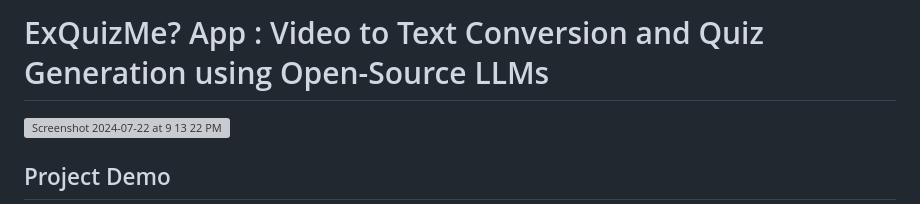
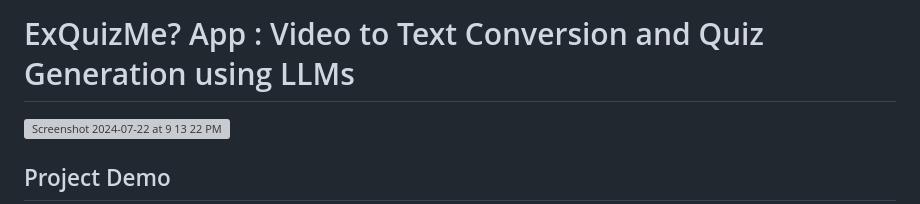
Before and after one commit to safi50/ExQuizMe-App-Video-to-Quiz-Generator-using-LLMs, a Markdown page: readme.md, the part around the change. Rendered like a GitHub page; grey boxes are pictures that could not be loaded.

```diff
--- a/readme.md
+++ b/readme.md
@@ -1,4 +1,4 @@
-# ExQuizMe? App : Video to Text Conversion and Quiz Generation using Open-Source LLMs
+# ExQuizMe? App : Video to Text Conversion and Quiz Generation using LLMs
 <img width="1672" alt="Screenshot 2024-07-22 at 9 13 22 PM" src="https://github.com/user-attachments/assets/634f3908-d040-43e5-8953-e990e9d7b53c">
 
 ## Project Demo
```
